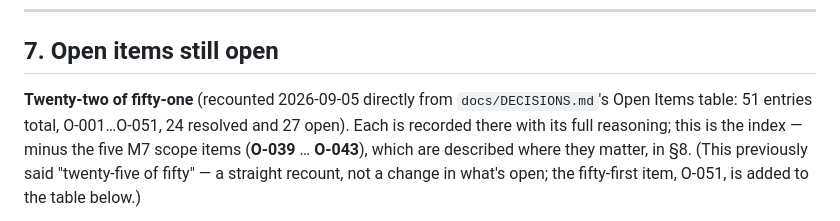
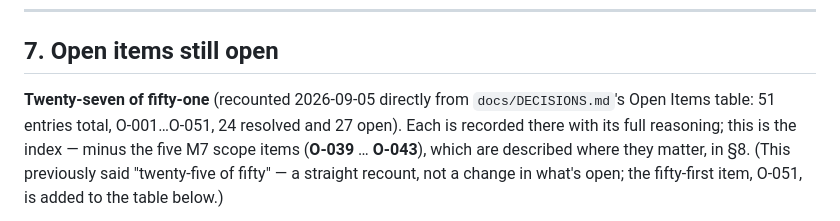
Before and after one commit to mdeswendi/notary-ppat-office-management, a Markdown page: docs/HANDOFF.md, the part around the change. GitHub-like rendering.

Commit message:
docs: correct open-item count in handoff
The recount in section 7 stated 51 total, 24 resolved, 27 open in the
same sentence, but its own bold lead-in still said "Twenty-two of
fifty-one" — the count of rows in the section's index table (27 open
minus the five M7 scope items described in section 8), not the total
open-item count. Corrected to "Twenty-seven of fifty-one" to match the
figures already stated right next to it.

Co-Authored-By: Claude Sonnet 5 <noreply@anthropic.com>

```diff
--- a/docs/HANDOFF.md
+++ b/docs/HANDOFF.md
@@ -403,7 +403,7 @@ workflow or document tables, browser storage, URLs, query keys, or logs.
 
 ## 7. Open items still open
 
-**Twenty-two of fifty-one** (recounted 2026-09-05 directly from `docs/DECISIONS.md`'s Open Items
+**Twenty-seven of fifty-one** (recounted 2026-09-05 directly from `docs/DECISIONS.md`'s Open Items
 table: 51 entries total, O-001…O-051, 24 resolved and 27 open). Each is recorded there with its
 full reasoning; this is the index — minus the five M7 scope items (**O-039** … **O-043**), which are
 described where they matter, in §8. (This previously said "twenty-five of fifty" — a straight
```
